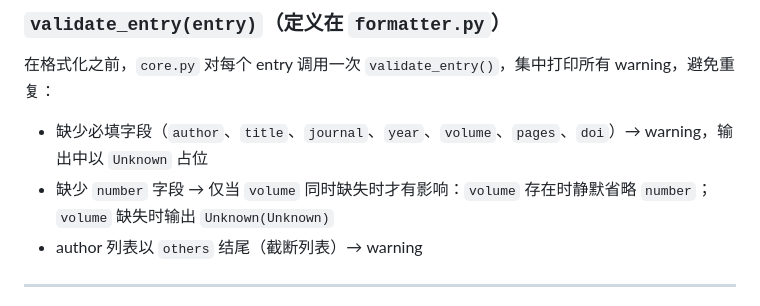
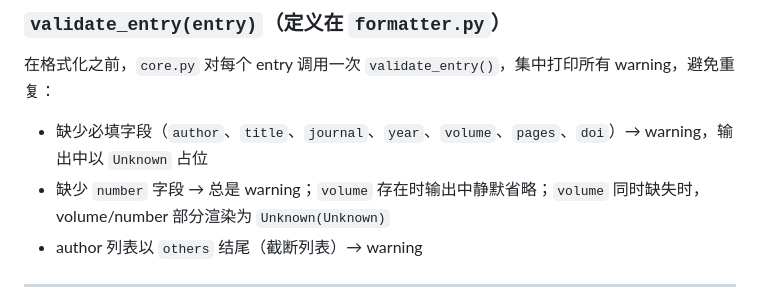
Before and after one commit to wuwenrui555/bibmark, a Markdown page: docs/architecture_zh.md, the part around the change. GitHub-like rendering.

```diff
--- a/docs/architecture_zh.md
+++ b/docs/architecture_zh.md
@@ -77,7 +77,7 @@ sections = [
 warning，避免重复：
 
 - 缺少必填字段（`author`、`title`、`journal`、`year`、`volume`、`pages`、`doi`）→ warning，输出中以 `Unknown` 占位
-- 缺少 `number` 字段 → 仅当 `volume` 同时缺失时才有影响：`volume` 存在时静默省略 `number`；`volume` 缺失时输出 `Unknown(Unknown)`
+- 缺少 `number` 字段 → 总是 warning；`volume` 存在时输出中静默省略；`volume` 同时缺失时，volume/number 部分渲染为 `Unknown(Unknown)`
 - author 列表以 `others` 结尾（截断列表）→ warning
 
 ---
```
Also changed, not shown: README.md (+5 -2 lines), docs/architecture_en.md (+1 -1 lines).
